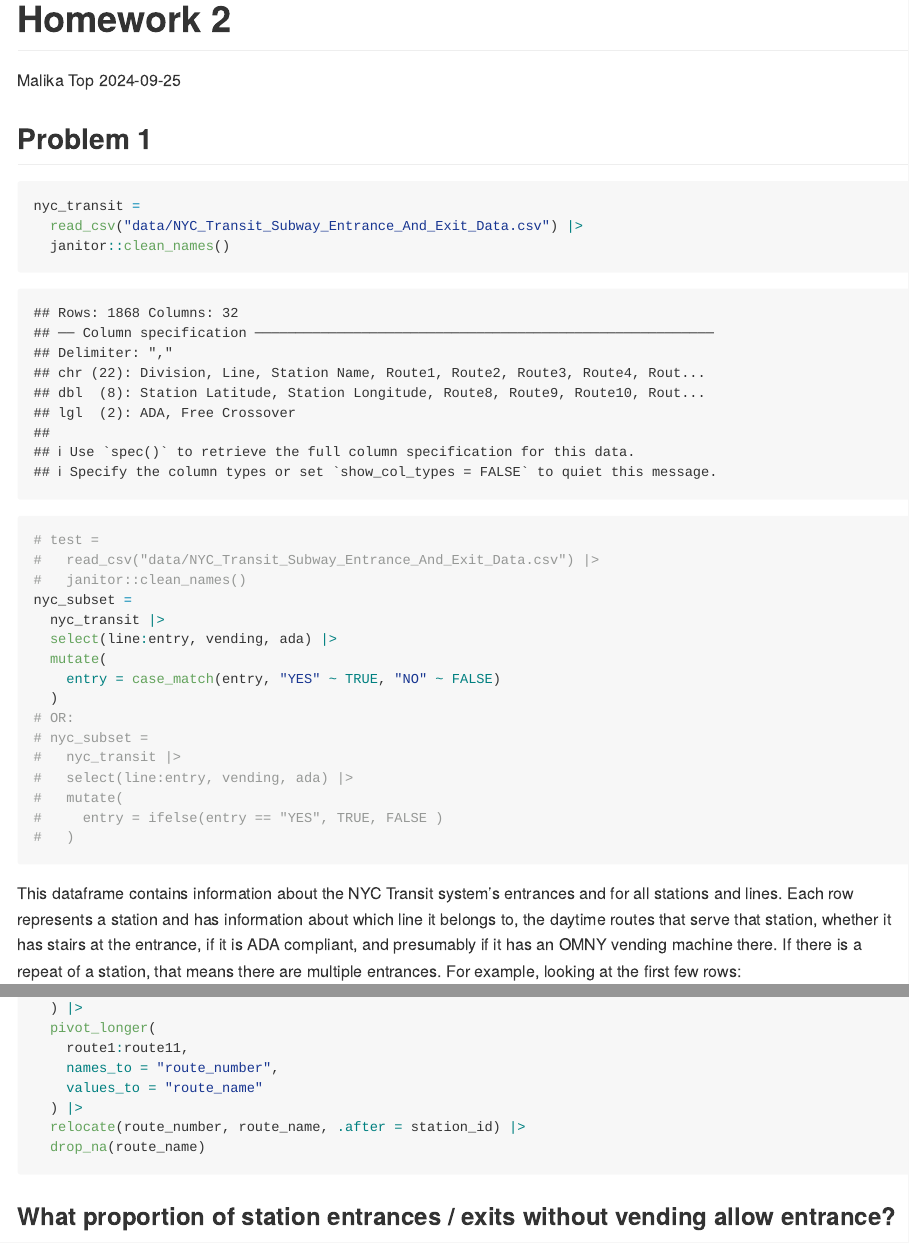
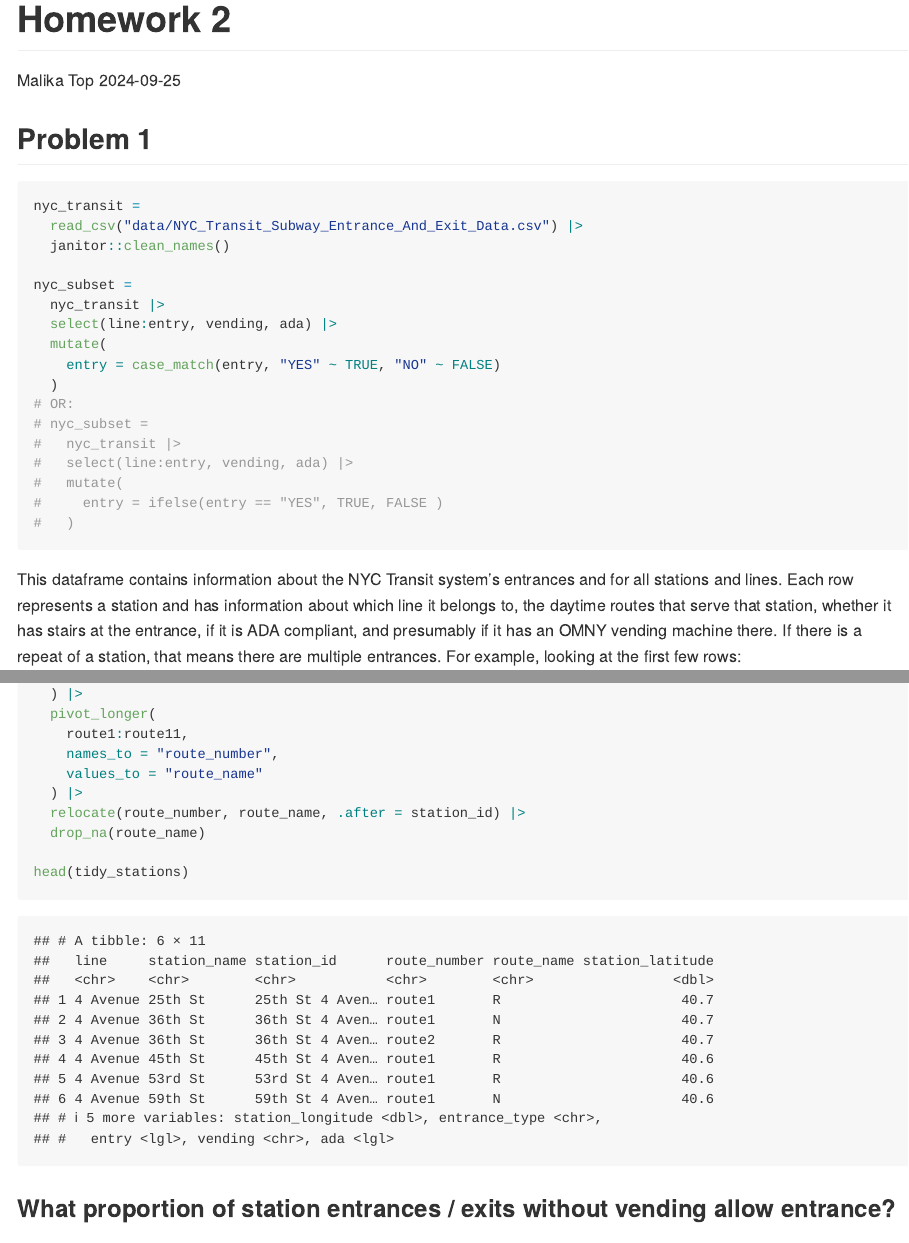
Before and after one commit to malikatop/p8105_hw2_mt3775, an R Markdown document (p8105_hw2_mt3775.Rmd): the page in a window 1100 px wide, from its top, and a second part further down, joined at a grey line. Rendered offline with R 4.5, knitr and Pandoc, with nearby package versions; column names are cleaned by a stand-in for the janitor package.

Commit message:
Made edits to Problem 1

````diff
--- a/p8105_hw2_mt3775.Rmd
+++ b/p8105_hw2_mt3775.Rmd
@@ -13,13 +13,11 @@ library(dplyr)
 ```
 
 ## Problem 1
-```{r transit}
+```{r transit, message=FALSE}
 nyc_transit =
   read_csv("data/NYC_Transit_Subway_Entrance_And_Exit_Data.csv") |>
   janitor::clean_names()
-# test =
-#   read_csv("data/NYC_Transit_Subway_Entrance_And_Exit_Data.csv") |>
-#   janitor::clean_names()
+
 nyc_subset =
   nyc_transit |>
   select(line:entry, vending, ada) |>
@@ -83,6 +81,8 @@ tidy_stations =
   ) |>
   relocate(route_number, route_name, .after = station_id) |>
   drop_na(route_name)
+
+head(tidy_stations)
 ```
 
 ### What proportion of station entrances / exits without vending allow entrance?
````
Also changed, not shown: p8105_hw2_mt3775.md, p8105_hw2_mt3775.Rmd (2 more changed lines).
